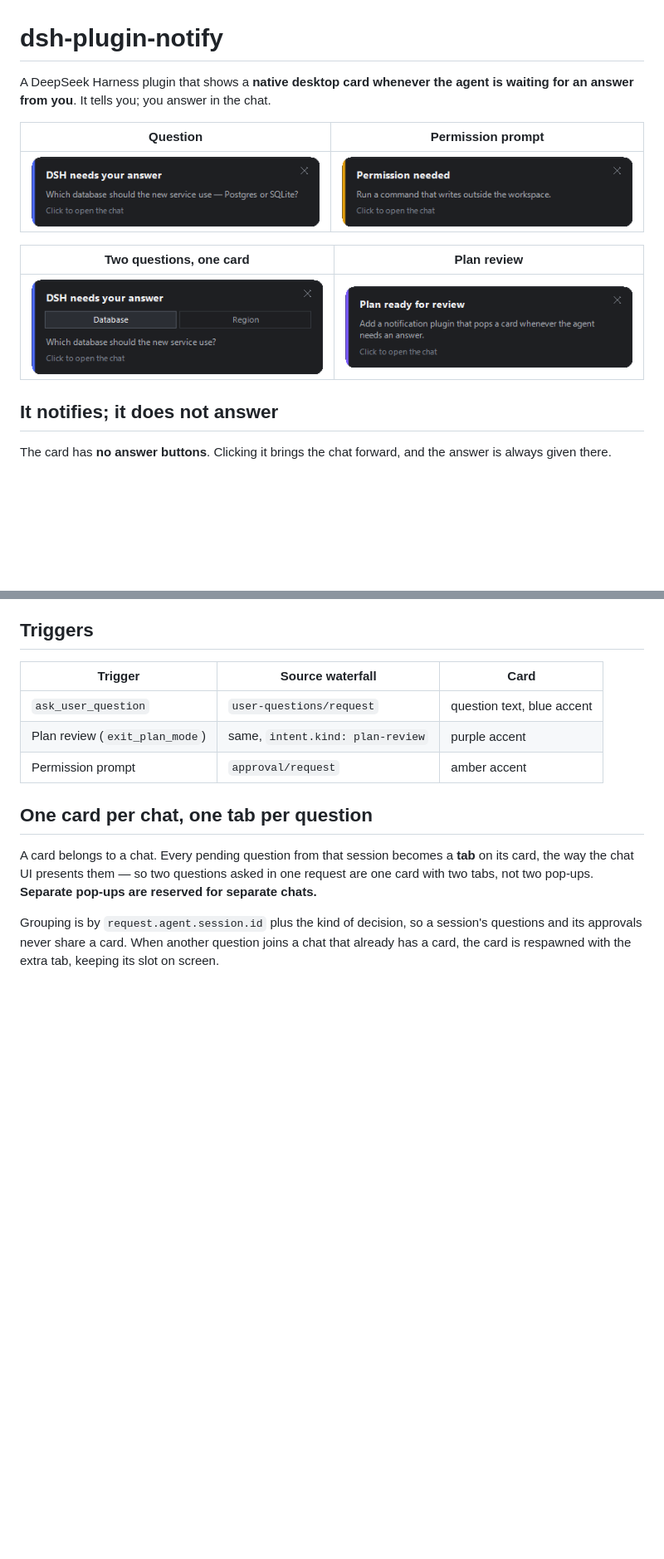
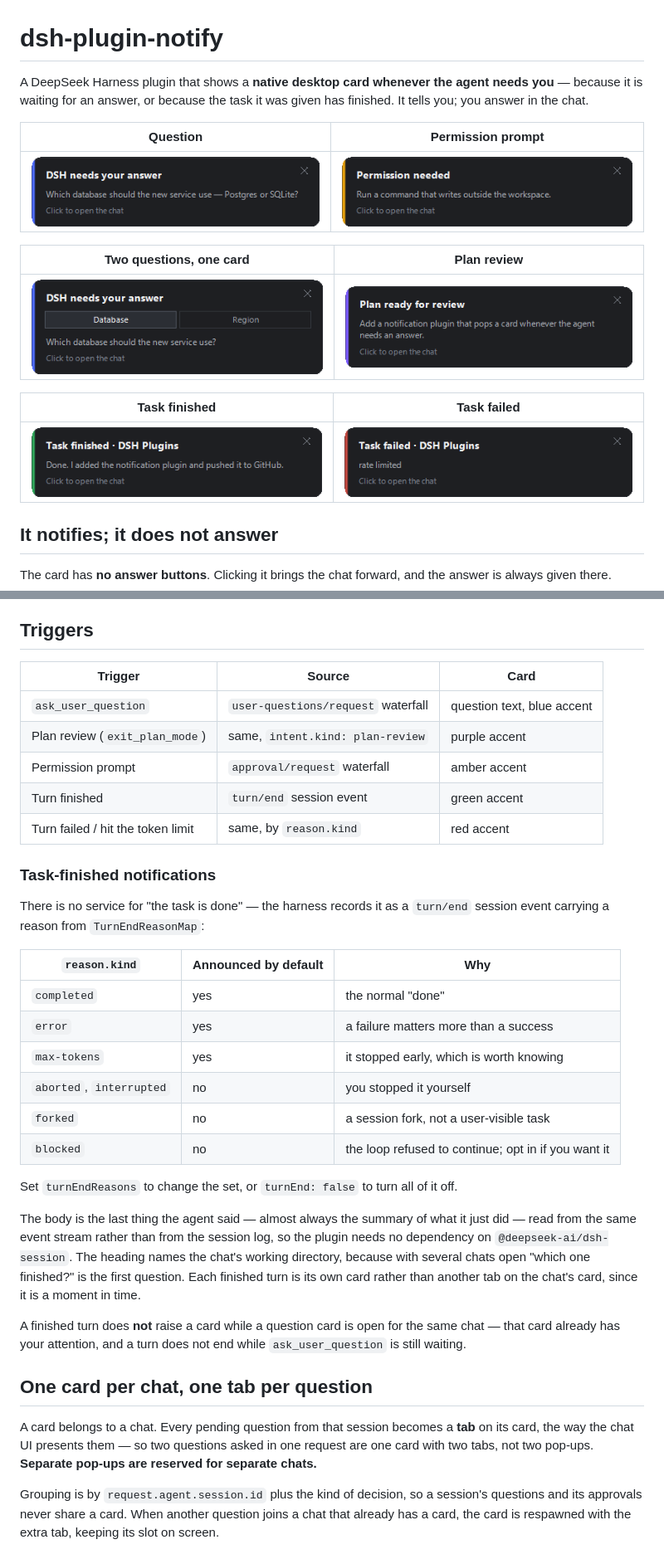
Before and after one commit to nebula9i/dsh-plugin-notify, a Markdown page: README.md, 2 parts joined by grey strips. Shown at 83% size. GitHub-like rendering; pictures changed too: docs/failed.png (added), docs/finished.png (added); blank space fills up the shorter version.

```diff
--- a/README.md
+++ b/README.md
@@ -1,7 +1,8 @@
 # dsh-plugin-notify
 
 A DeepSeek Harness plugin that shows a **native desktop card whenever the agent
-is waiting for an answer from you**. It tells you; you answer in the chat.
+needs you** — because it is waiting for an answer, or because the task it was
+given has finished. It tells you; you answer in the chat.
 
 | Question | Permission prompt |
 |---|---|
@@ -10,6 +11,10 @@ is waiting for an answer from you**. It tells you; you answer in the chat.
 | Two questions, one card | Plan review |
 |---|---|
 | ![Tabbed card](docs/tabs.png) | ![Plan review card](docs/review.png) |
+
+| Task finished | Task failed |
+|---|---|
+| ![Finished card](docs/finished.png) | ![Failed card](docs/failed.png) |
 
 ## It notifies; it does not answer
 
@@ -55,11 +60,40 @@ value returned to the waterfall is never altered, which the smoke test asserts.
 
 ## Triggers
 
-| Trigger | Source waterfall | Card |
+| Trigger | Source | Card |
 |---|---|---|
-| `ask_user_question` | `user-questions/request` | question text, blue accent |
+| `ask_user_question` | `user-questions/request` waterfall | question text, blue accent |
 | Plan review (`exit_plan_mode`) | same, `intent.kind: plan-review` | purple accent |
-| Permission prompt | `approval/request` | amber accent |
+| Permission prompt | `approval/request` waterfall | amber accent |
+| Turn finished | `turn/end` session event | green accent |
+| Turn failed / hit the token limit | same, by `reason.kind` | red accent |
+
+### Task-finished notifications
+
+There is no service for "the task is done" — the harness records it as a
+`turn/end` session event carrying a reason from `TurnEndReasonMap`:
+
+| `reason.kind` | Announced by default | Why |
+|---|---|---|
+| `completed` | yes | the normal "done" |
+| `error` | yes | a failure matters more than a success |
+| `max-tokens` | yes | it stopped early, which is worth knowing |
+| `aborted`, `interrupted` | no | you stopped it yourself |
+| `forked` | no | a session fork, not a user-visible task |
+| `blocked` | no | the loop refused to continue; opt in if you want it |
+
+Set `turnEndReasons` to change the set, or `turnEnd: false` to turn all of it off.
+
+The body is the last thing the agent said — almost always the summary of what it
+just did — read from the same event stream rather than from the session log, so
+the plugin needs no dependency on `@deepseek-ai/dsh-session`. The heading names
+the chat's working directory, because with several chats open "which one
+finished?" is the first question. Each finished turn is its own card rather than
+another tab on the chat's card, since it is a moment in time.
+
+A finished turn does **not** raise a card while a question card is open for the
+same chat — that card already has your attention, and a turn does not end while
+`ask_user_question` is still waiting.
 
 ## One card per chat, one tab per question
 
```
Also changed, not shown: other parts of README.md (+15 -5 lines), CHANGELOG.md (+12 -0 lines), 5 other files.
